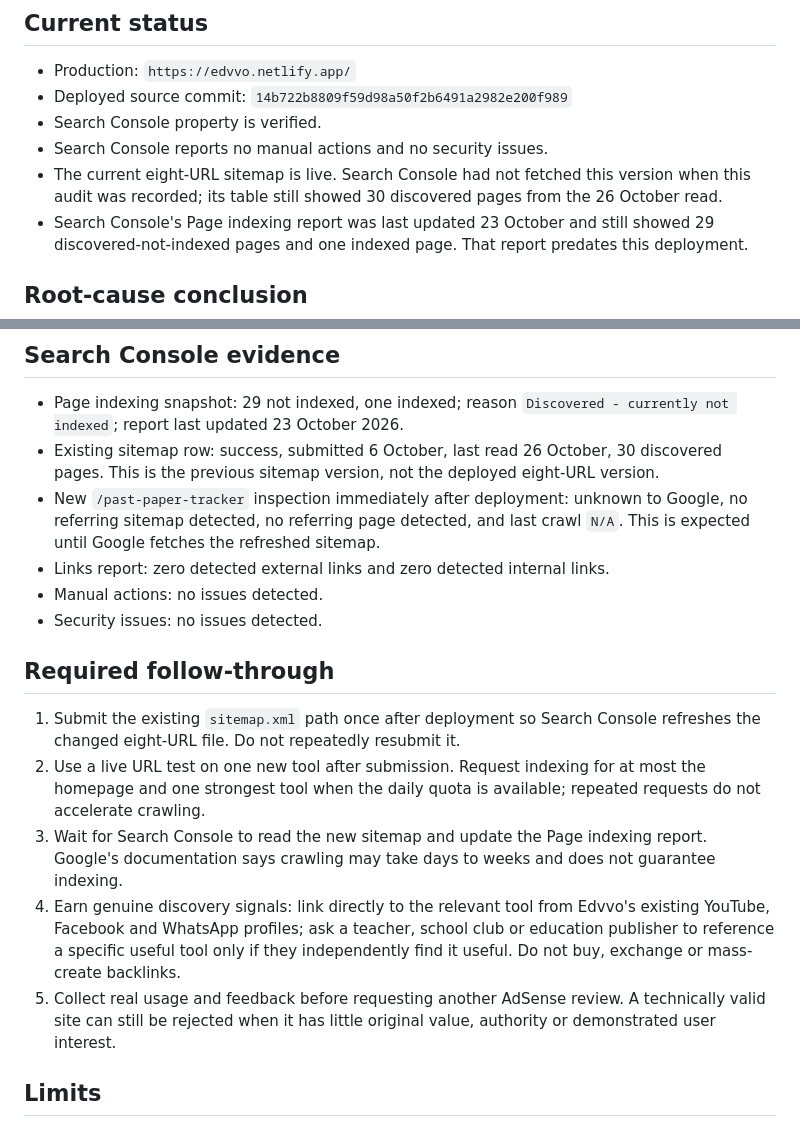
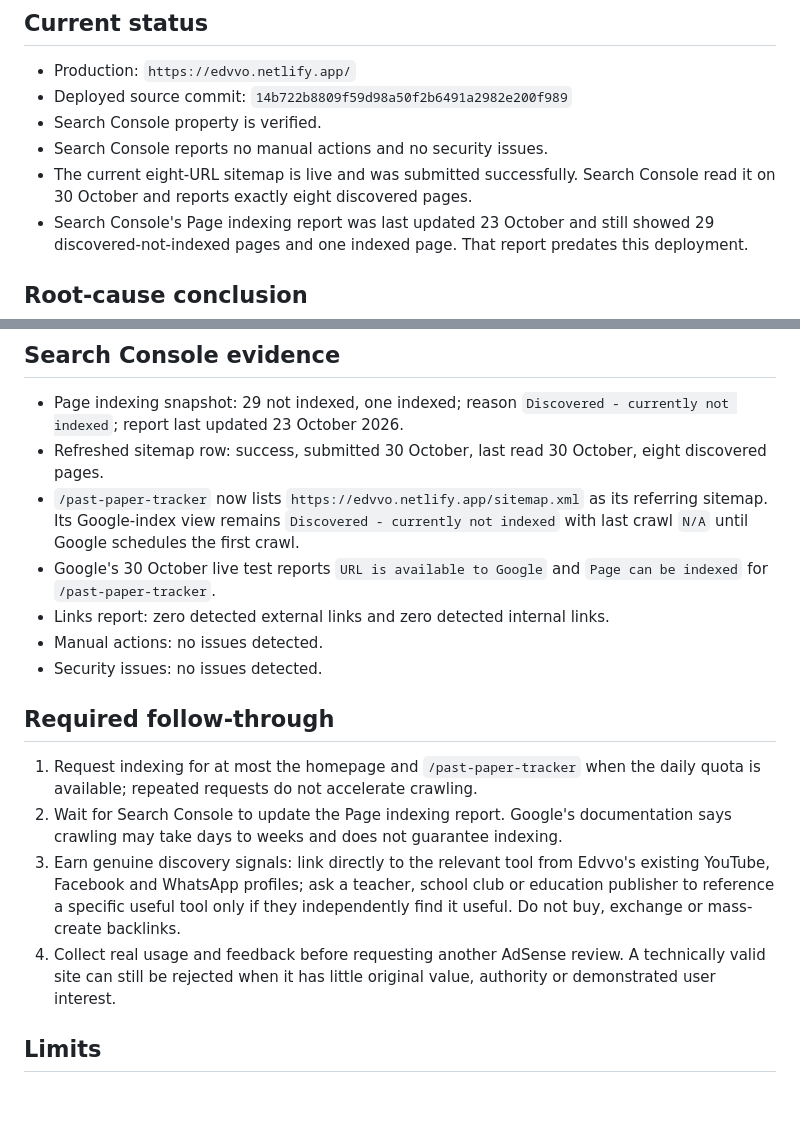
Before and after one commit to Zeeshan-py/Edvvo, a Markdown page: INDEXING-AUDIT.md, 2 parts joined by grey strips. Rendered like a GitHub page; blank space fills up the shorter version.

Commit message:
Record successful sitemap refresh

```diff
--- a/INDEXING-AUDIT.md
+++ b/INDEXING-AUDIT.md
@@ -6,7 +6,7 @@
 - Deployed source commit: `14b722b8809f59d98a50f2b6491a2982e200f989`
 - Search Console property is verified.
 - Search Console reports no manual actions and no security issues.
-- The current eight-URL sitemap is live. Search Console had not fetched this version when this audit was recorded; its table still showed 30 discovered pages from the 26 October read.
+- The current eight-URL sitemap is live and was submitted successfully. Search Console read it on 30 October and reports exactly eight discovered pages.
 - Search Console's Page indexing report was last updated 23 October and still showed 29 discovered-not-indexed pages and one indexed page. That report predates this deployment.
 
 ## Root-cause conclusion
@@ -70,19 +70,19 @@ Roadmaps, technology tutorials, resource directories, result portals and policy
 ## Search Console evidence
 
 - Page indexing snapshot: 29 not indexed, one indexed; reason `Discovered - currently not indexed`; report last updated 23 October 2026.
-- Existing sitemap row: success, submitted 6 October, last read 26 October, 30 discovered pages. This is the previous sitemap version, not the deployed eight-URL version.
-- New `/past-paper-tracker` inspection immediately after deployment: unknown to Google, no referring sitemap detected, no referring page detected, and last crawl `N/A`. This is expected until Google fetches the refreshed sitemap.
+- Refreshed sitemap row: success, submitted 30 October, last read 30 October, eight discovered pages.
+- `/past-paper-tracker` now lists `https://edvvo.netlify.app/sitemap.xml` as its referring sitemap. Its Google-index view remains `Discovered - currently not indexed` with last crawl `N/A` until Google schedules the first crawl.
+- Google's 30 October live test reports `URL is available to Google` and `Page can be indexed` for `/past-paper-tracker`.
 - Links report: zero detected external links and zero detected internal links.
 - Manual actions: no issues detected.
 - Security issues: no issues detected.
 
 ## Required follow-through
 
-1. Submit the existing `sitemap.xml` path once after deployment so Search Console refreshes the changed eight-URL file. Do not repeatedly resubmit it.
-2. Use a live URL test on one new tool after submission. Request indexing for at most the homepage and one strongest tool when the daily quota is available; repeated requests do not accelerate crawling.
-3. Wait for Search Console to read the new sitemap and update the Page indexing report. Google's documentation says crawling may take days to weeks and does not guarantee indexing.
-4. Earn genuine discovery signals: link directly to the relevant tool from Edvvo's existing YouTube, Facebook and WhatsApp profiles; ask a teacher, school club or education publisher to reference a specific useful tool only if they independently find it useful. Do not buy, exchange or mass-create backlinks.
-5. Collect real usage and feedback before requesting another AdSense review. A technically valid site can still be rejected when it has little original value, authority or demonstrated user interest.
+1. Request indexing for at most the homepage and `/past-paper-tracker` when the daily quota is available; repeated requests do not accelerate crawling.
+2. Wait for Search Console to update the Page indexing report. Google's documentation says crawling may take days to weeks and does not guarantee indexing.
+3. Earn genuine discovery signals: link directly to the relevant tool from Edvvo's existing YouTube, Facebook and WhatsApp profiles; ask a teacher, school club or education publisher to reference a specific useful tool only if they independently find it useful. Do not buy, exchange or mass-create backlinks.
+4. Collect real usage and feedback before requesting another AdSense review. A technically valid site can still be rejected when it has little original value, authority or demonstrated user interest.
 
 ## Limits
 
```
